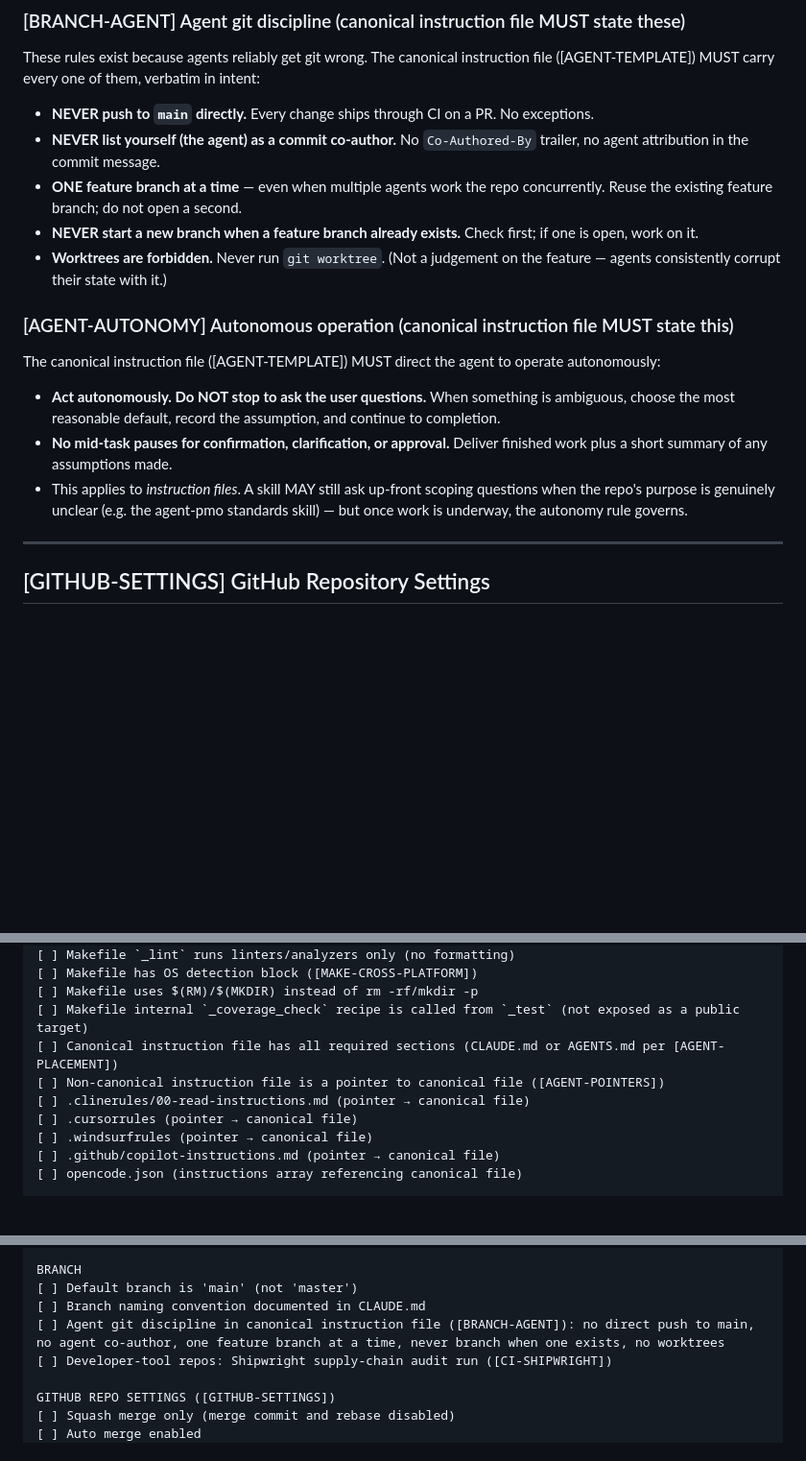
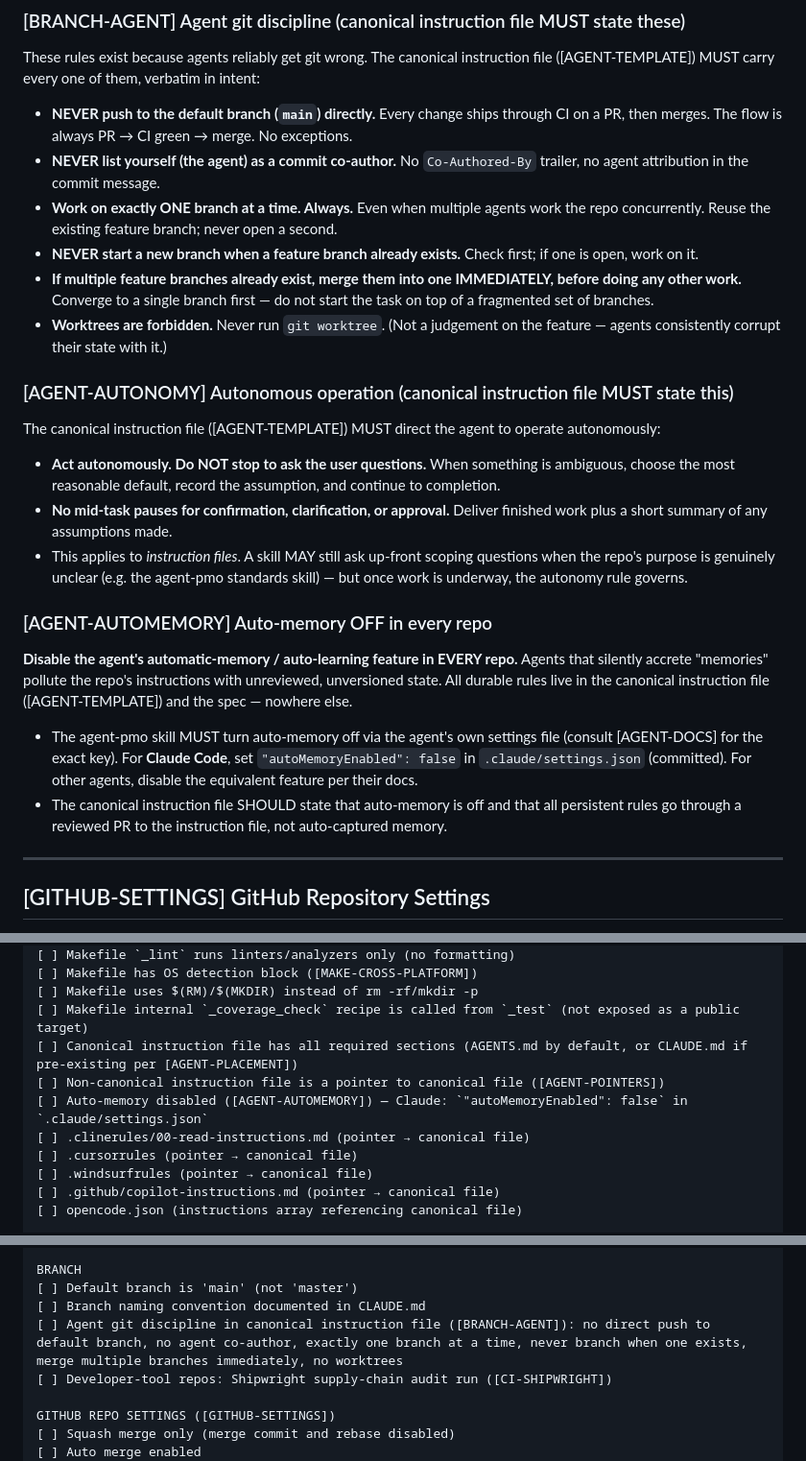
Before and after one commit to Nimblesite/AgentPMOWorkflow, a Markdown page: docs/specs/REPO-STANDARDS-SPEC.md, 3 parts joined by grey strips. Shown at 96% size. Drawn GitHub-style; blank space fills up the shorter version.

Commit message:
Strengthen agent branch discipline and require auto-memory off
- One branch at a time, always; merge multiple feature branches immediately
  before any work; never push to the default branch directly ([BRANCH-AGENT]).
- New [AGENT-AUTOMEMORY]: disable auto-memory in every repo (Claude:
  autoMemoryEnabled=false in .claude/settings.json); wire into the agent-pmo
  skill, template AGENTS.md, and the checklist.

```diff
--- a/docs/specs/REPO-STANDARDS-SPEC.md
+++ b/docs/specs/REPO-STANDARDS-SPEC.md
@@ -758,13 +758,16 @@ All repos: `main` (never `master`)
 These rules exist because agents reliably get git wrong. The canonical instruction file
 ([AGENT-TEMPLATE]) MUST carry every one of them, verbatim in intent:
 
-- **NEVER push to `main` directly.** Every change ships through CI on a PR. No exceptions.
+- **NEVER push to the default branch (`main`) directly.** Every change ships through CI on a PR, then merges. The flow is always PR → CI green → merge. No exceptions.
 - **NEVER list yourself (the agent) as a commit co-author.** No `Co-Authored-By` trailer, no
   agent attribution in the commit message.
-- **ONE feature branch at a time** — even when multiple agents work the repo concurrently. Reuse
-  the existing feature branch; do not open a second.
+- **Work on exactly ONE branch at a time. Always.** Even when multiple agents work the repo
+  concurrently. Reuse the existing feature branch; never open a second.
 - **NEVER start a new branch when a feature branch already exists.** Check first; if one is open,
   work on it.
+- **If multiple feature branches already exist, merge them into one IMMEDIATELY, before doing any
+  other work.** Converge to a single branch first — do not start the task on top of a fragmented
+  set of branches.
 - **Worktrees are forbidden.** Never run `git worktree`. (Not a judgement on the feature — agents
   consistently corrupt their state with it.)
 
@@ -779,6 +782,19 @@ The canonical instruction file ([AGENT-TEMPLATE]) MUST direct the agent to opera
 - This applies to *instruction files*. A skill MAY still ask up-front scoping questions when the
   repo's purpose is genuinely unclear (e.g. the agent-pmo standards skill) — but once work is
   underway, the autonomy rule governs.
+
+### [AGENT-AUTOMEMORY] Auto-memory OFF in every repo
+
+**Disable the agent's automatic-memory / auto-learning feature in EVERY repo.** Agents that
+silently accrete "memories" pollute the repo's instructions with unreviewed, unversioned state.
+All durable rules live in the canonical instruction file ([AGENT-TEMPLATE]) and the spec — nowhere
+else.
+
+- The agent-pmo skill MUST turn auto-memory off via the agent's own settings file (consult
+  [AGENT-DOCS] for the exact key). For **Claude Code**, set `"autoMemoryEnabled": false` in
+  `.claude/settings.json` (committed). For other agents, disable the equivalent feature per their docs.
+- The canonical instruction file SHOULD state that auto-memory is off and that all persistent rules
+  go through a reviewed PR to the instruction file, not auto-captured memory.
 
 ---
 
@@ -885,8 +901,9 @@ STRUCTURE
 [ ] Makefile has OS detection block ([MAKE-CROSS-PLATFORM])
 [ ] Makefile uses $(RM)/$(MKDIR) instead of rm -rf/mkdir -p
 [ ] Makefile internal `_coverage_check` recipe is called from `_test` (not exposed as a public target)
-[ ] Canonical instruction file has all required sections (CLAUDE.md or AGENTS.md per [AGENT-PLACEMENT])
+[ ] Canonical instruction file has all required sections (AGENTS.md by default, or CLAUDE.md if pre-existing per [AGENT-PLACEMENT])
 [ ] Non-canonical instruction file is a pointer to canonical file ([AGENT-POINTERS])
+[ ] Auto-memory disabled ([AGENT-AUTOMEMORY]) — Claude: `"autoMemoryEnabled": false` in `.claude/settings.json`
 [ ] .clinerules/00-read-instructions.md (pointer → canonical file)
 [ ] .cursorrules (pointer → canonical file)
 [ ] .windsurfrules (pointer → canonical file)
@@ -941,7 +958,7 @@ FORMATTING
 BRANCH
 [ ] Default branch is 'main' (not 'master')
 [ ] Branch naming convention documented in CLAUDE.md
-[ ] Agent git discipline in canonical instruction file ([BRANCH-AGENT]): no direct push to main, no agent co-author, one feature branch at a time, never branch when one exists, no worktrees
+[ ] Agent git discipline in canonical instruction file ([BRANCH-AGENT]): no direct push to default branch, no agent co-author, exactly one branch at a time, never branch when one exists, merge multiple branches immediately, no worktrees
 [ ] Developer-tool repos: Shipwright supply-chain audit run ([CI-SHIPWRIGHT])
 
 GITHUB REPO SETTINGS ([GITHUB-SETTINGS])
```
Also changed, not shown: agent-pmo-skill/SKILL.md (+4 -3 lines), agent-pmo-skill/templates/AGENTS.md (+4 -2 lines).
